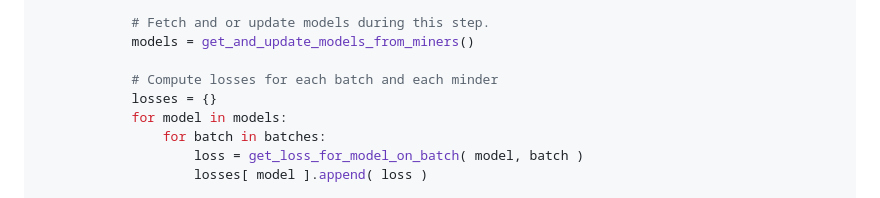
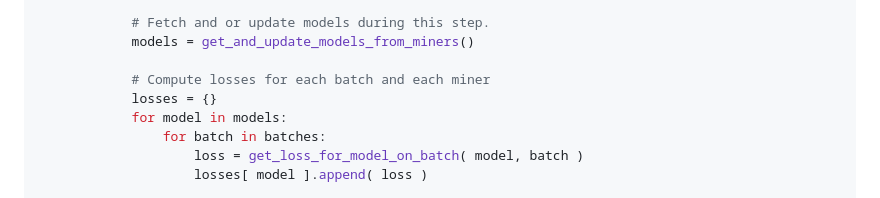
Before and after one commit to unconst/pretrain-subnet, a Markdown page: README.md, the part around the change. GitHub-like rendering.

```diff
--- a/README.md
+++ b/README.md
@@ -43,7 +43,7 @@ ensurs the most incentive.
             # Fetch and or update models during this step.
             models = get_and_update_models_from_miners()
 
-            # Compute losses for each batch and each minder
+            # Compute losses for each batch and each miner
             losses = {}
             for model in models:
                 for batch in batches:
```
